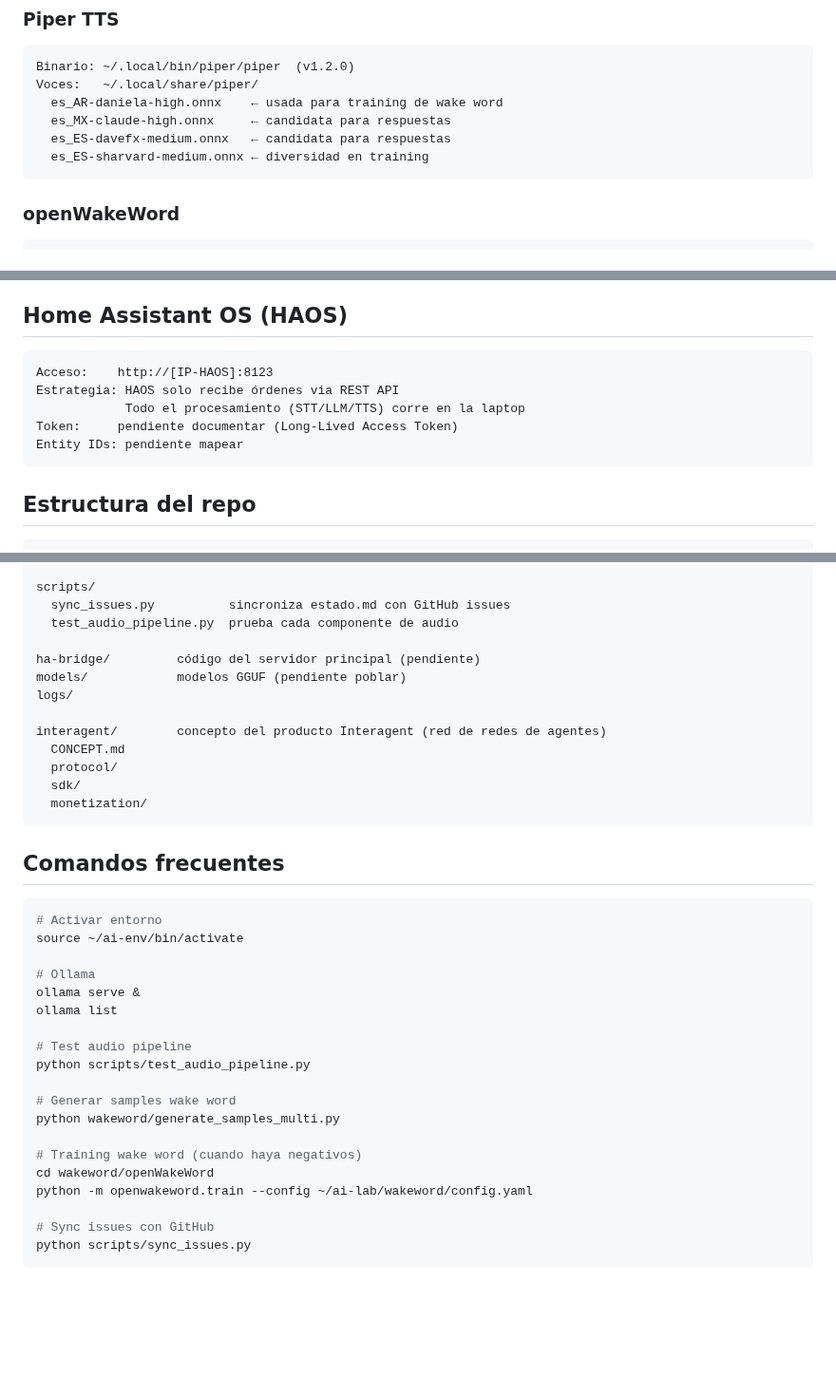
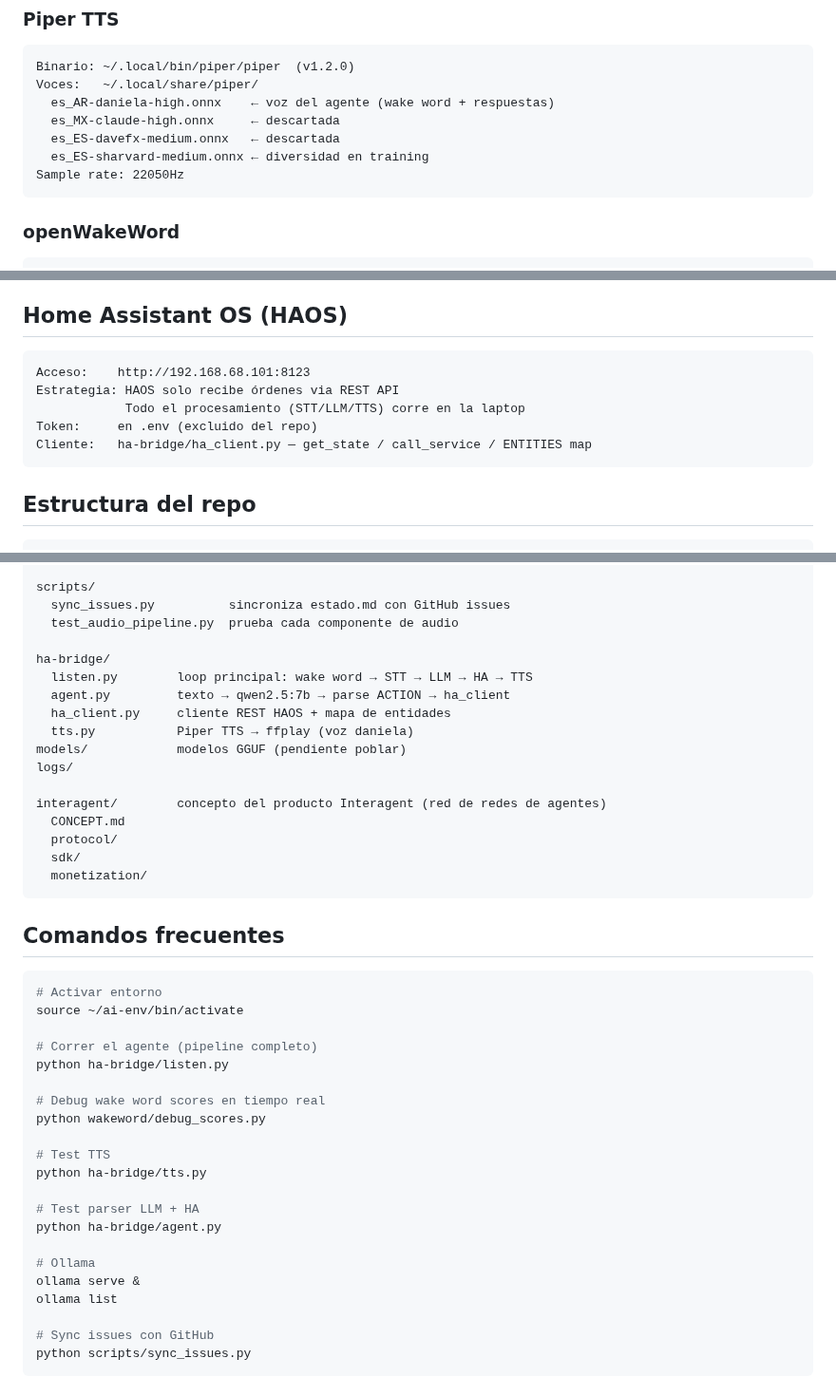
Before and after one commit to mblasi/home-agents, a Markdown page: CLAUDE.md, 3 parts joined by grey strips. Shown at 95% size. GitHub-like rendering; blank space fills up the shorter version.

Commit message:
Complete Fase 1 end-to-end test (step 1.19)
Full pipeline validated: wake word → STT → LLM → HAOS REST → Piper TTS.
Update CLAUDE.md: real HAOS IP, daniela voice decision, ha-bridge structure,
updated frequent commands.

Co-Authored-By: Claude Sonnet 4.6 <noreply@anthropic.com>

````diff
--- a/CLAUDE.md
+++ b/CLAUDE.md
@@ -73,10 +73,11 @@ Latencia: ~4.6s para 5s de audio
 ```
 Binario: ~/.local/bin/piper/piper  (v1.2.0)
 Voces:   ~/.local/share/piper/
-  es_AR-daniela-high.onnx    ← usada para training de wake word
-  es_MX-claude-high.onnx     ← candidata para respuestas
-  es_ES-davefx-medium.onnx   ← candidata para respuestas
+  es_AR-daniela-high.onnx    ← voz del agente (wake word + respuestas)
+  es_MX-claude-high.onnx     ← descartada
+  es_ES-davefx-medium.onnx   ← descartada
   es_ES-sharvard-medium.onnx ← diversidad en training
+Sample rate: 22050Hz
 ```
 
 ### openWakeWord
@@ -93,11 +94,11 @@ Parche aplicado (no revertir):
 ## Home Assistant OS (HAOS)
 
 ```
-Acceso:    http://[IP-HAOS]:8123
+Acceso:    http://192.168.68.101:8123
 Estrategia: HAOS solo recibe órdenes via REST API
             Todo el procesamiento (STT/LLM/TTS) corre en la laptop
-Token:     pendiente documentar (Long-Lived Access Token)
-Entity IDs: pendiente mapear
+Token:     en .env (excluido del repo)
+Cliente:   ha-bridge/ha_client.py — get_state / call_service / ENTITIES map
 ```
 
 ## Estructura del repo
@@ -117,7 +118,11 @@ scripts/
   sync_issues.py          sincroniza estado.md con GitHub issues
   test_audio_pipeline.py  prueba cada componente de audio
 
-ha-bridge/         código del servidor principal (pendiente)
+ha-bridge/
+  listen.py        loop principal: wake word → STT → LLM → HA → TTS
+  agent.py         texto → qwen2.5:7b → parse ACTION → ha_client
+  ha_client.py     cliente REST HAOS + mapa de entidades
+  tts.py           Piper TTS → ffplay (voz daniela)
 models/            modelos GGUF (pendiente poblar)
 logs/
 
@@ -134,19 +139,21 @@ interagent/        concepto del producto Interagent (red de redes de agentes)
 # Activar entorno
 source ~/ai-env/bin/activate
 
+# Correr el agente (pipeline completo)
+python ha-bridge/listen.py
+
+# Debug wake word scores en tiempo real
+python wakeword/debug_scores.py
+
+# Test TTS
+python ha-bridge/tts.py
+
+# Test parser LLM + HA
+python ha-bridge/agent.py
+
 # Ollama
 ollama serve &
 ollama list
-
-# Test audio pipeline
-python scripts/test_audio_pipeline.py
-
-# Generar samples wake word
-python wakeword/generate_samples_multi.py
-
-# Training wake word (cuando haya negativos)
-cd wakeword/openWakeWord
-python -m openwakeword.train --config ~/ai-lab/wakeword/config.yaml
 
 # Sync issues con GitHub
 python scripts/sync_issues.py
````
Also changed, not shown: other parts of CLAUDE.md (+1 -0 lines), masterplan/estado.md (+1 -1 lines).
